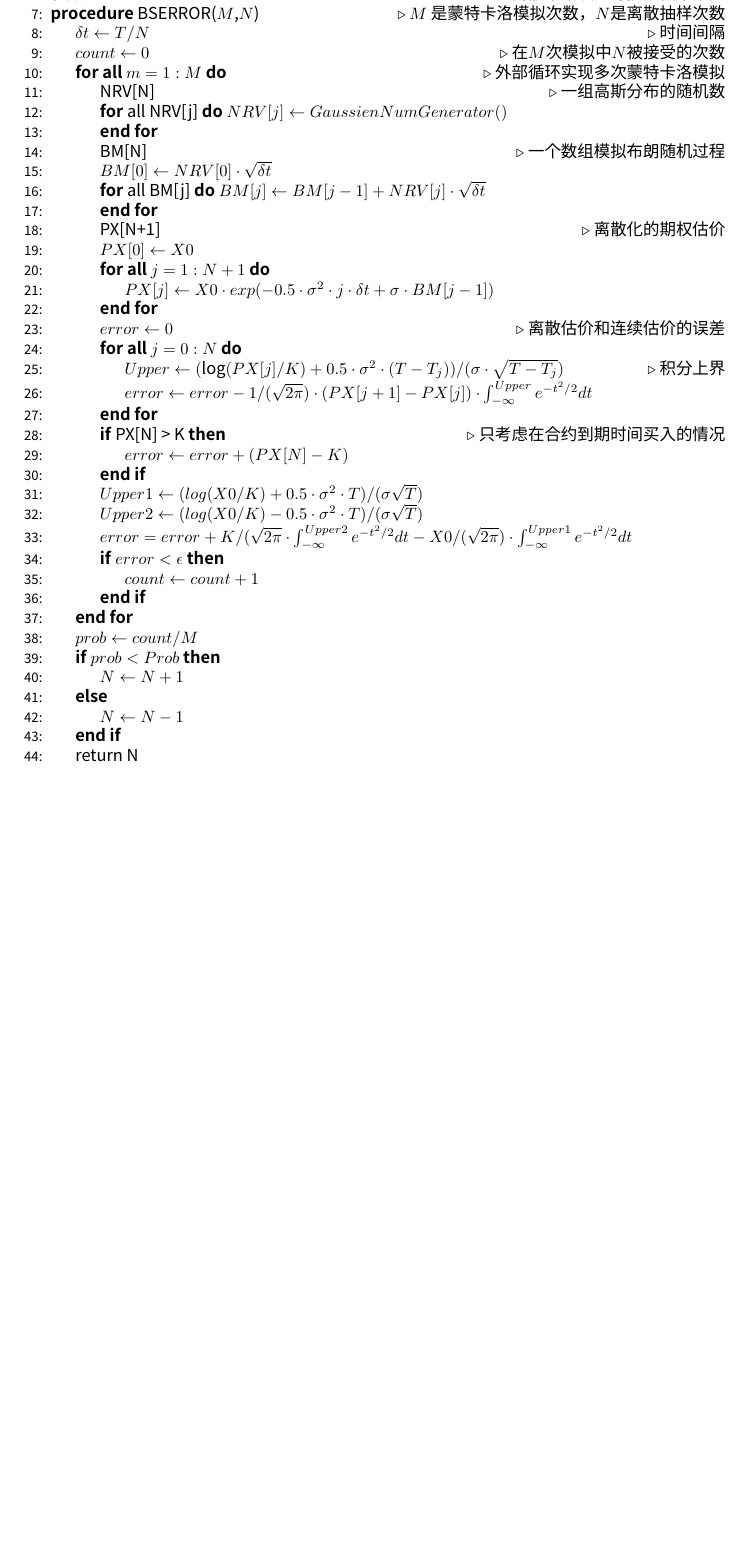
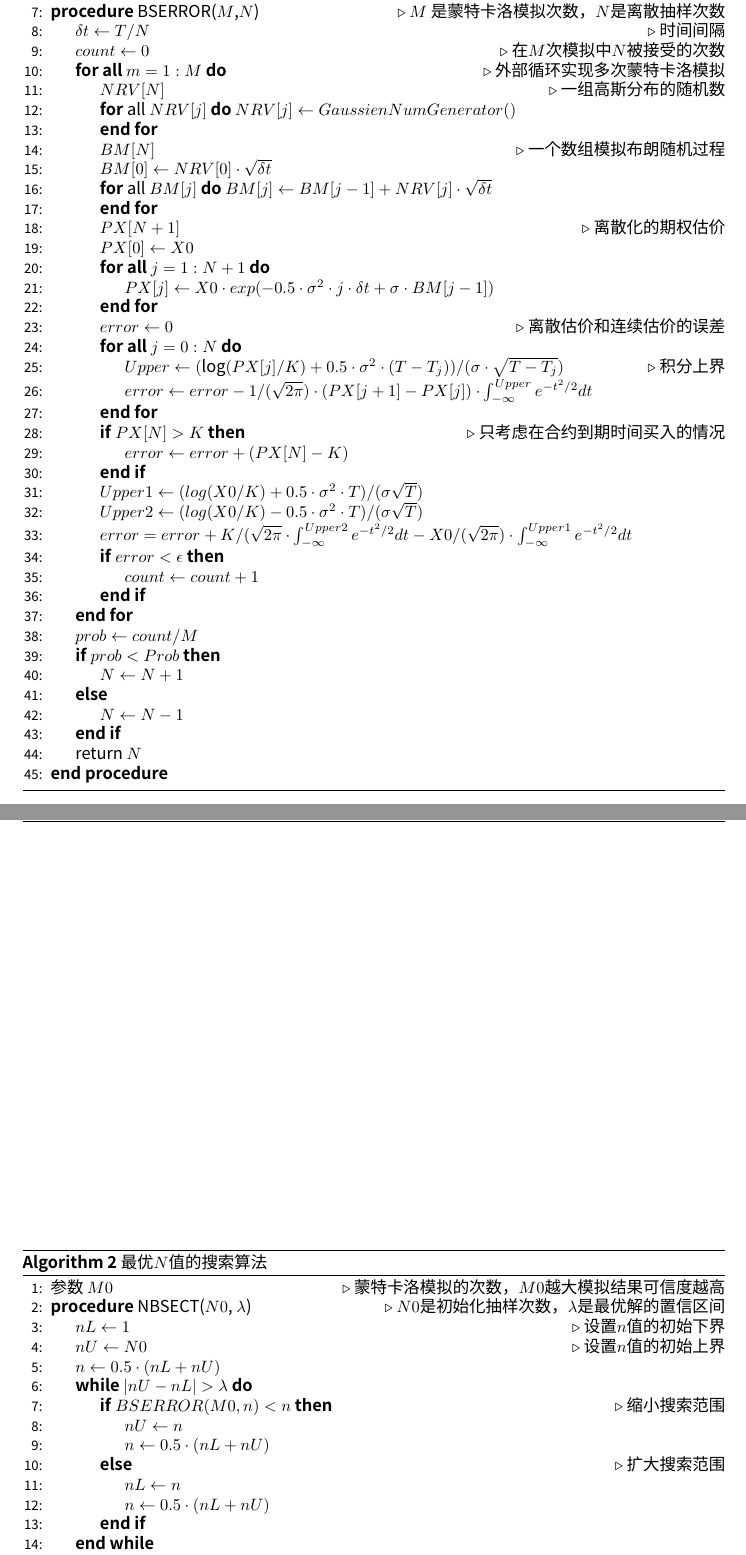
Before and after one commit to francktcheng/BSERROR, a LaTeX document (doc/report/report.tex, which reads doc/report/chap2/modeling.tex): part of page 4 of 4 before the commit and two parts of pages 4 and 5 of 5 after it, the two joined at a grey line, cut so that both start at the same text, the shorter picture padded with empty space. Compiled offline with XeLaTeX; a missing font is replaced by an installed copy or a similar font.

Commit message:
add bisection search algorithm pseudo codes in chapter 2

```diff
--- a/doc/report/chap2/modeling.tex
+++ b/doc/report/chap2/modeling.tex
@@ -60,16 +61,16 @@ $|P(X) - P_{T_N}(X)| < \epsilon$的概率$Prob(M,N)$, 当$Prob(M,N) > 0.95$ 时
 	  \State $count \gets 0$ \Comment{在$M$次模拟中$N$被接受的次数}
 
 	  \ForAll{$m=1:M$} \Comment{外部循环实现多次蒙特卡洛模拟}
-	  \State NRV[N] \Comment{一组高斯分布的随机数}
-	  \For {all NRV[j]}
+	  \State $NRV[N]$ \Comment{一组高斯分布的随机数}
+	  \For {all $NRV[j]$}
 	     $NRV[j] \gets GaussienNumGenerator()$
 	  \EndFor
-	  \State BM[N] \Comment{一个数组模拟布朗随机过程}
+	  \State $BM[N]$ \Comment{一个数组模拟布朗随机过程}
 	  \State $BM[0] \gets NRV[0] \cdot \sqrt{\delta t}$
-	  \For {all BM[j]}
+	  \For {all $BM[j]$}
 	     $BM[j] \gets BM[j-1] + NRV[j]\cdot \sqrt{\delta t}$
 	  \EndFor
-	  \State PX[N+1] \Comment{离散化的期权估价}
+	  \State $PX[N+1]$ \Comment{离散化的期权估价}
 	  \State $PX[0] \gets X0$
 	  \ForAll {$j= 1:N+1$}
 	  \State $PX[j]\gets X0 \cdot exp(-0.5\cdot \sigma^2 \cdot j \cdot \delta t + \sigma \cdot BM[j-1])$
@@ -80,8 +81,8 @@ $|P(X) - P_{T_N}(X)| < \epsilon$的概率$Prob(M,N)$, 当$Prob(M,N) > 0.95$ 时
 	  \State $error \gets error - 1/(\sqrt{2\pi}) \cdot (PX[j+1]-PX[j])\cdot \int_{-\infty}^{Upper}e^{-t^2/2}dt $
 	  \EndFor
 
-	  \If {PX[N] > K} \Comment{只考虑在合约到期时间买入的情况}
-	  \State $error \gets error + (PX[N] -K)$
+	  \If {$PX[N] > K$} \Comment{只考虑在合约到期时间买入的情况}
+	  \State $error \gets error + (PX[N]-K)$
 	  \EndIf
 
 	  \State $Upper1 \gets (log(X0/K) + 0.5\cdot \sigma^2 \cdot T)/(\sigma \sqrt{T})$
@@ -100,8 +101,28 @@ $|P(X) - P_{T_N}(X)| < \epsilon$的概率$Prob(M,N)$, 当$Prob(M,N) > 0.95$ 时
 	  \State $N \gets N - 1$
 	  \EndIf
 
-	  \State return N
+	  \State return $N$
 	 \EndProcedure
   \end{algorithmic}
 \end{algorithm}
 
+在获得一个可接受的$N$值后，我们可以继续寻找满足条件的更小的$N$值，一般初始的$N$值取的较大，所以这种最优化的寻找可以通过一个二分法的搜寻算法来实现。
+\begin{algorithm}
+	\caption{最优$N$值的搜索算法}
+	\label{alg:searchN}
+	\begin{algorithmic}[1]
+		\State 参数 $M0$ \Comment{蒙特卡洛模拟的次数，$M0$越大模拟结果可信度越高}
+		\Procedure{NBSECT}{$N0$, $\lambda$} \Comment{$N0$是初始化抽样次数，$\lambda$是最优解的置信区间}
+		\State $nL \gets 1$ \Comment{设置$n$值的初始下界}
+		\State $nU \gets N0$ \Comment{设置$n$值的初始上界}
+		\State $n \gets 0.5\cdot (nL + nU)$
+		\While {$|nU - nL| > \lambda$}
+		\If {$BSERROR(M0,n) < n$} \Comment{缩小搜索范围}
+		\State $nU \gets n$
+		\State $n \gets 0.5\cdot(nL + nU)$
+		\Else  \Comment{扩大搜索范围}
+		\State $nL \gets n$
+		\State $n \gets 0.5\cdot(nL + nU)$
+		\EndIf
+		\EndWhile
+		\State return $n, nU, nL$
```
Also changed, not shown: doc/report/chap1/intro.tex (+0 -10 lines), doc/report/report.pdf, doc/report/chap2/modeling.tex (22 more changed lines), 2 other files.
